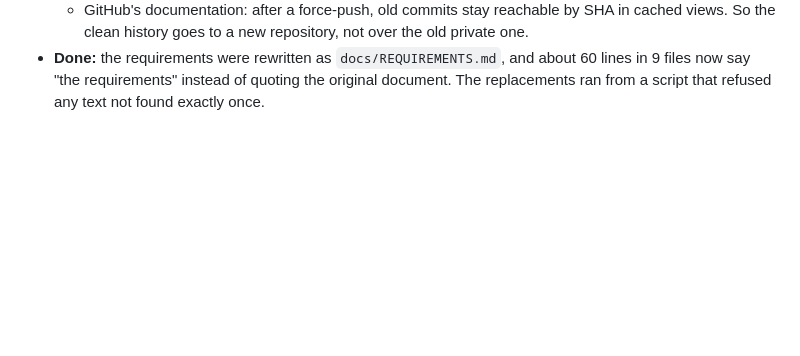
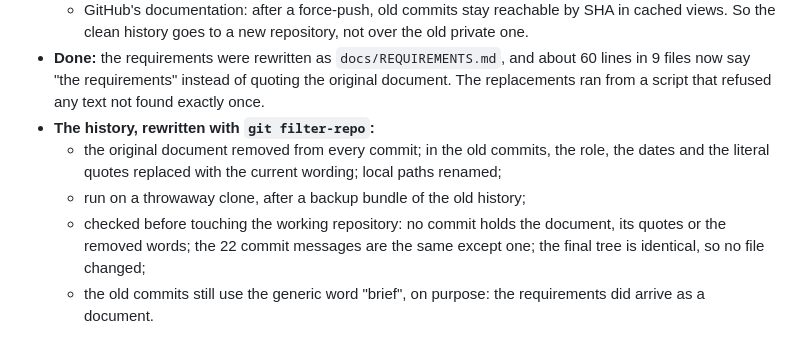
Before and after one commit to mmartinsie/social-signal, a Markdown page: docs/AI_USAGE.md, the part around the change. GitHub-like rendering; blank space fills up the shorter version.

Commit message:
docs: record the history rewrite for the public repository
Co-Authored-By: Claude Opus 5.5 <noreply@anthropic.com>

```diff
--- a/docs/AI_USAGE.md
+++ b/docs/AI_USAGE.md
@@ -808,3 +808,13 @@ memory is trimmed so it does not duplicate them.
   about 60 lines in 9 files now say "the requirements" instead of quoting
   the original document. The replacements ran from a script that refused
   any text not found exactly once.
+- **The history, rewritten with `git filter-repo`:**
+  - the original document removed from every commit; in the old commits,
+    the role, the dates and the literal quotes replaced with the current
+    wording; local paths renamed;
+  - run on a throwaway clone, after a backup bundle of the old history;
+  - checked before touching the working repository: no commit holds the
+    document, its quotes or the removed words; the 22 commit messages are
+    the same except one; the final tree is identical, so no file changed;
+  - the old commits still use the generic word "brief", on purpose: the
+    requirements did arrive as a document.
```
Also changed, not shown: docs/PROGRESS.md (+4 -3 lines).
